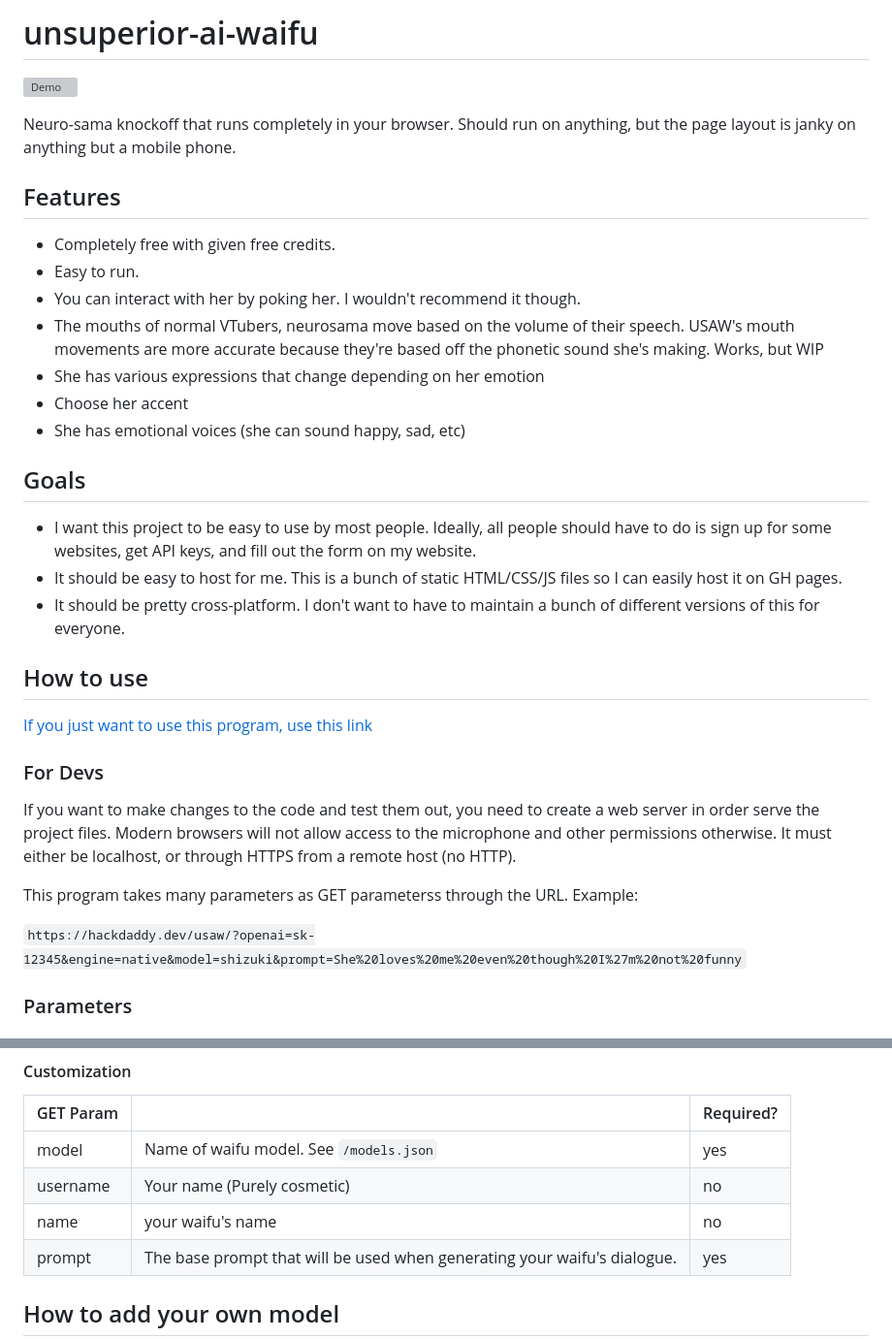
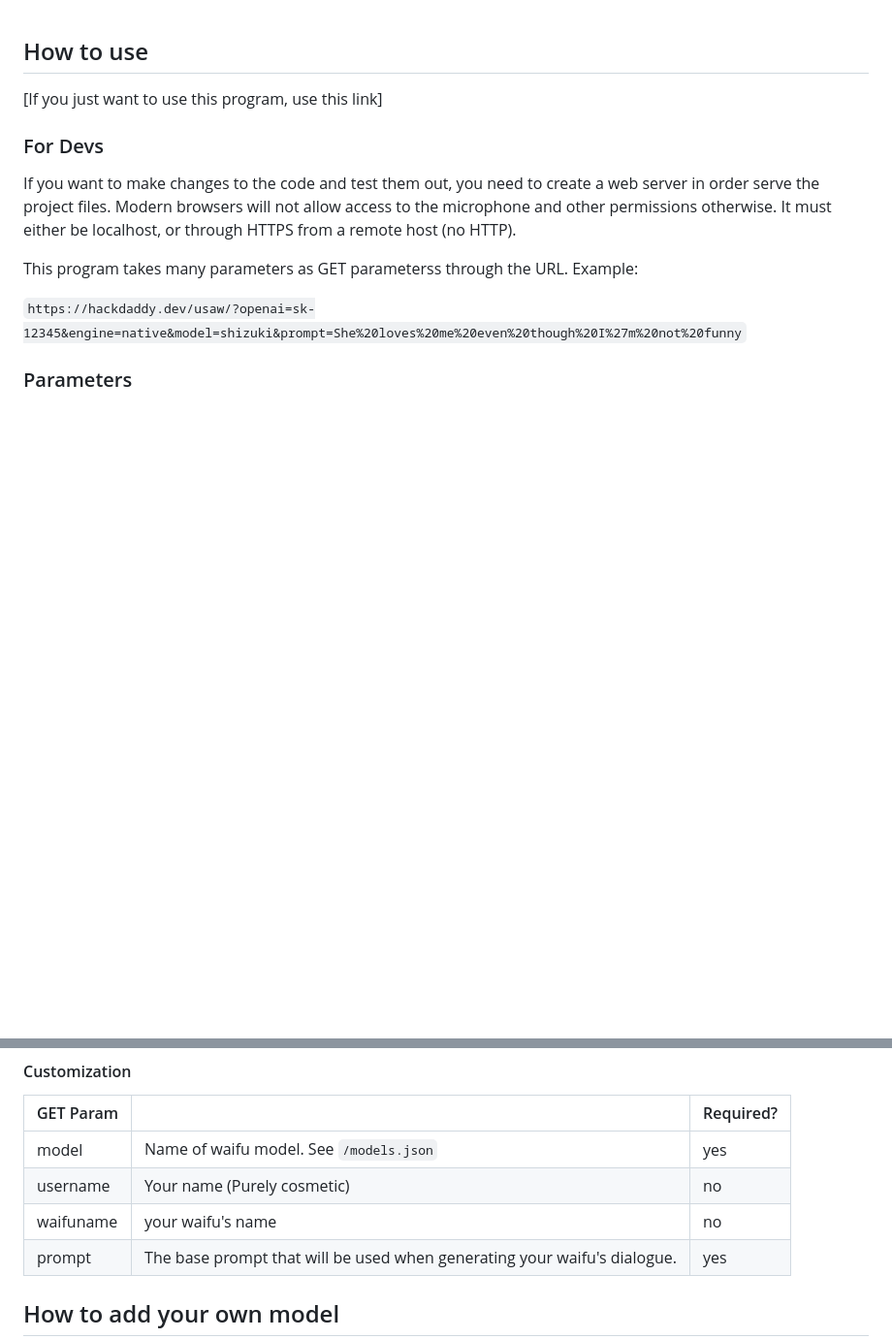
Before and after one commit to OWLin420/AIWaifu, a Markdown page: README.md, 2 parts joined by grey strips. Shown at 97% size. GitHub-like rendering; blank space fills up the shorter version; grey boxes are pictures that could not be loaded.

```diff
--- a/README.md
+++ b/README.md
@@ -1,28 +1,6 @@
-# unsuperior-ai-waifu
-
-![Demo](doc/demo.gif)
-
-Neuro-sama knockoff that runs completely in your browser. Should run on anything, but the page layout is janky on anything but a mobile phone.
-
-## Features
-
-* Completely free with given free credits.
-* Easy to run.
-* You can interact with her by poking her. I wouldn't recommend it though.
-* The mouths of normal VTubers, neurosama move based on the volume of their speech. USAW's mouth movements are more accurate because they're based off the phonetic sound she's making. Works, but WIP
-* She has various expressions that change depending on her emotion
-* Choose her accent
-* She has emotional voices (she can sound happy, sad, etc)
-
-## Goals
-
-* I want this project to be easy to use by most people. Ideally, all people should have to do is sign up for some websites, get API keys, and fill out the form on my website.
-* It should be easy to host for me. This is a bunch of static HTML/CSS/JS files so I can easily host it on GH pages.
-* It should be pretty cross-platform. I don't want to have to maintain a bunch of different versions of this for everyone.
-
 ## How to use
 
-[If you just want to use this program, use this link](https://hackdaddy.dev/blog/unsuperior-ai-waifu/)
+[If you just want to use this program, use this link]
 
 ### For Devs
 
@@ -59,7 +37,7 @@ Choose one of the following
 |---------------|--------------------------------------------------------------------------|-----------|
 | model         | Name of waifu model. See `/models.json`                                  | yes       |
 | username      | Your name (Purely cosmetic)                                              | no        |
-| name          | your waifu's name                                                        | no        |
+| waifuname     | your waifu's name                                                        | no        |
 | prompt        | The base prompt that will be used when generating your waifu's dialogue. | yes       |
 
 ## How to add your own model
```
